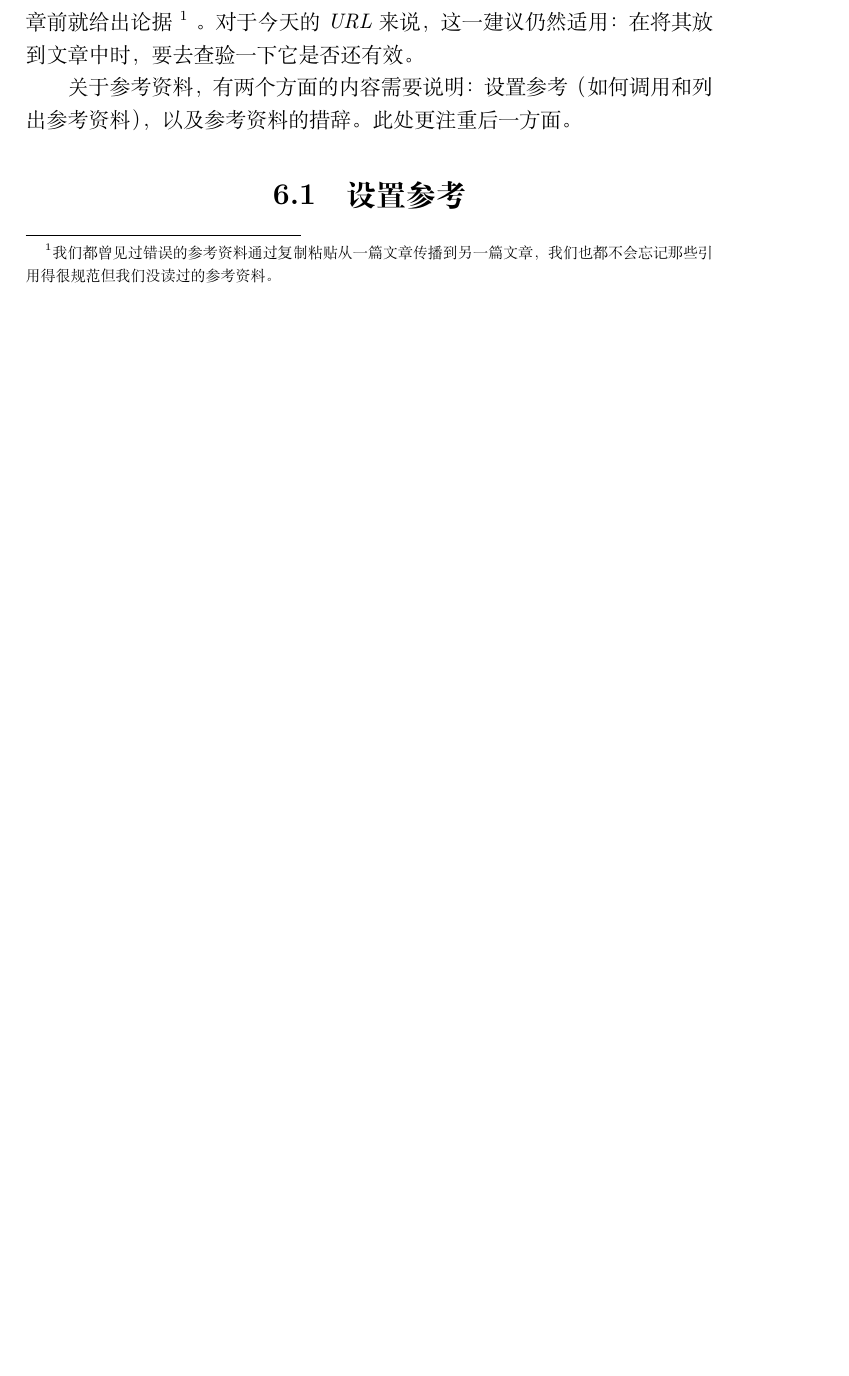
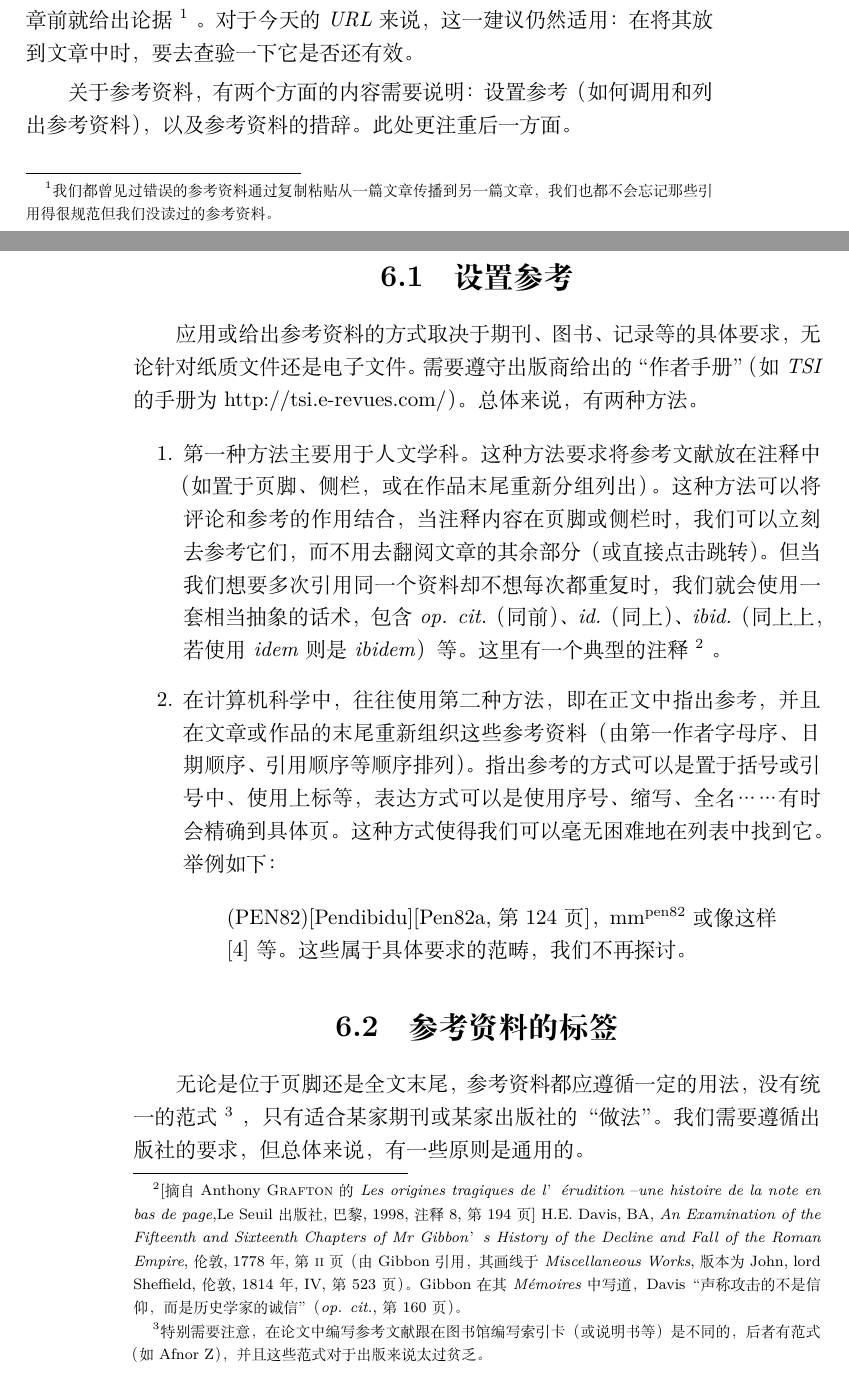
Before and after one commit to ErSanSan233/lecon-typo-translation, a LaTeX book (main.tex, which reads chapters/chap6.tex): part of page 49 of 49 before the commit and two parts of pages 49 and 50 of 51 after it, the two joined at a grey line, cut so that both start at the same text, the shorter picture padded with empty space. Compiled offline with XeLaTeX.

Commit message:
6.2.1 start

```diff
--- a/chapters/chap6.tex
+++ b/chapters/chap6.tex
@@ -26,3 +26,23 @@
 关于参考资料，有两个方面的内容需要说明：设置参考（如何调用和列出参考资料），以及参考资料的措辞。此处更注重后一方面。
 
 \section{设置参考}
+
+应用或给出参考资料的方式取决于期刊、图书、记录等的具体要求，无论针对纸质文件还是电子文件。需要遵守出版商给出的“作者手册”（如\emph{TSI}的手册为http://tsi.e-revues.com/）。总体来说，有两种方法。
+
+\begin{enumerate}
+    \item 第一种方法主要用于人文学科。这种方法要求将参考文献放在注释中（如置于页脚、侧栏，或在作品末尾重新分组列出）。这种方法可以将评论和参考的作用结合，当注释内容在页脚或侧栏时，我们可以立刻去参考它们，而不用去翻阅文章的其余部分（或直接点击跳转）。但当我们想要多次引用同一个资料却不想每次都重复时，我们就会使用一套相当抽象的话术，包含\emph{op. cit.}（同前）、\emph{id.}（同上）、\emph{ibid.}（同上上，若使用\emph{idem}则是\emph{ibidem}）等。这里有一个典型的注释
+        \footnote{[摘自Anthony \textsc{Grafton}的\emph{Les origines tragiques de l’érudition – une histoire de la note en bas de page},Le Seuil出版社, 巴黎, 1998, 注释8, 第194页] H.E. Davis, BA, \emph{An Examination of the Fifteenth and Sixteenth Chapters of Mr Gibbon’s History of the Decline and Fall of the Roman Empire}, 伦敦, 1778年, 第\textsc{ii}页（由Gibbon引用，其画线于\emph{Miscellaneous Works}, 版本为John, lord Sheffield, 伦敦, 1814年, IV, 第523页）。Gibbon在其\emph{ Mémoires}中写道，Davis“声称攻击的不是信仰，而是历史学家的诚信”（\emph{op. cit.}, 第160页）。}
+    。
+    \item 在计算机科学中，往往使用第二种方法，即在正文中指出参考，并且在文章或作品的末尾重新组织这些参考资料（由第一作者字母序、日期顺序、引用顺序等顺序排列）。指出参考的方式可以是置于括号或引号中、使用上标等，表达方式可以是使用序号、缩写、全名……有时会精确到具体页。这种方式使得我们可以毫无困难地在列表中找到它。举例如下：
+
+    \begin{quote}
+        (PEN82)[Pendibidu][Pen82a, 第124页]，mm$^{\rm pen82}$或像这样[4%TODO
+        ]等。这些属于具体要求的范畴，我们不再探讨。
+    \end{quote}
+\end{enumerate}
+
+\section{参考资料的标签}
+
+无论是位于页脚还是全文末尾，参考资料都应遵循一定的用法，没有统一的范式
+    \footnote{特别需要注意，在论文中编写参考文献跟在图书馆编写索引卡（或说明书等）是不同的，后者有范式（如Afnor Z），并且这些范式对于出版来说太过贫乏。}
+，只有适合某家期刊或某家出版社的“做法”。我们需要遵循出版社的要求，但总体来说，有一些原则是通用的。
```
Also changed, not shown: main.pdf, chapters/chap6.tex (26 more changed lines).
